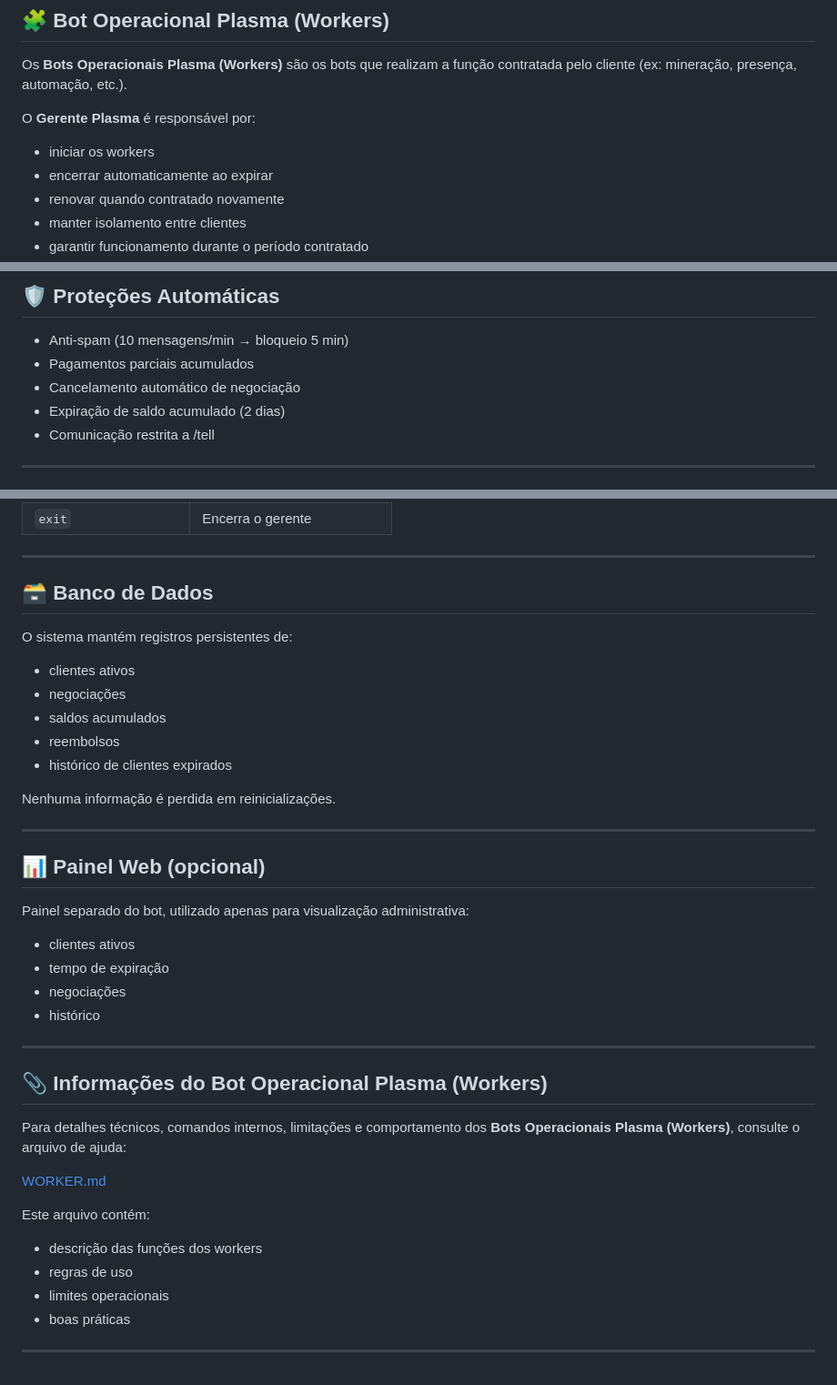
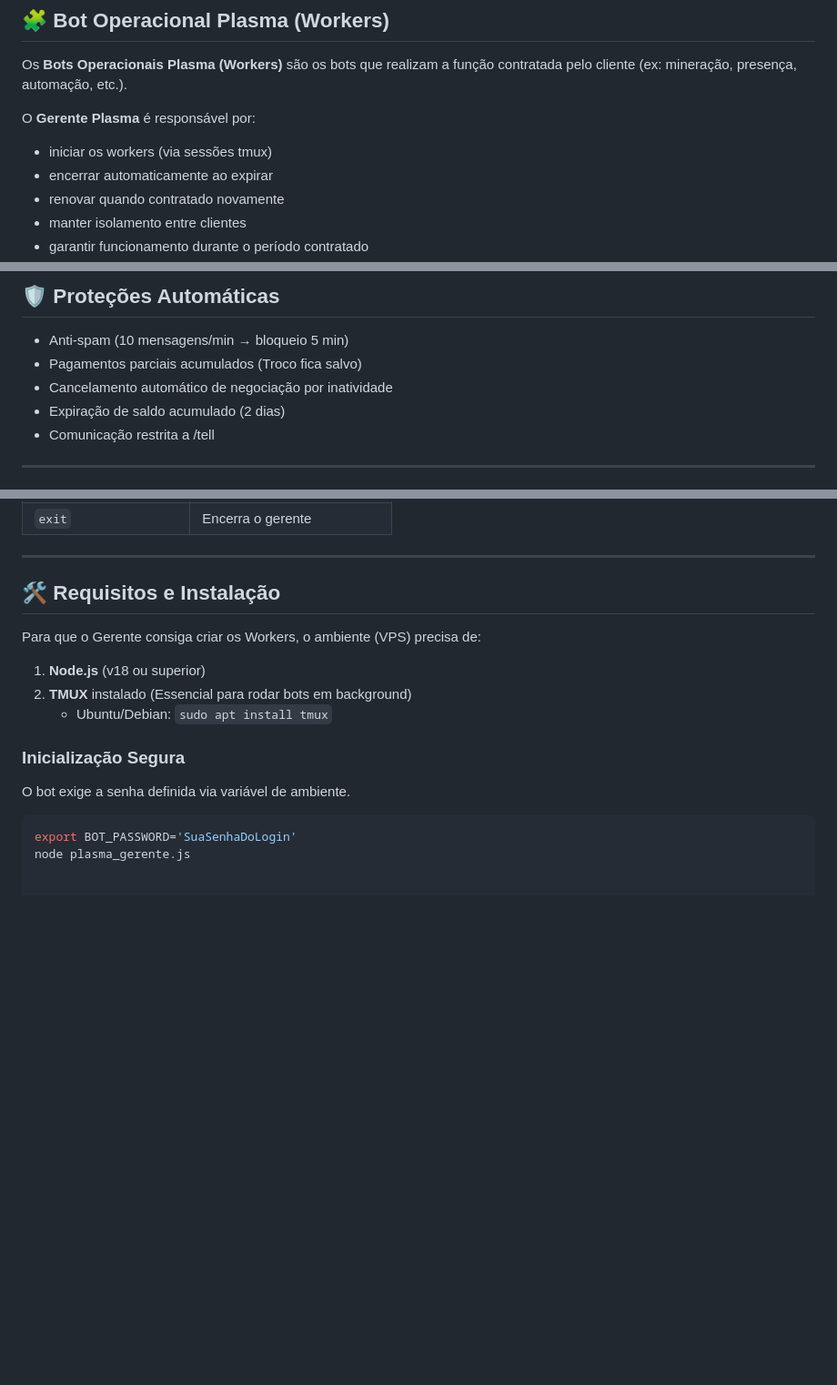
Before and after one commit to WastoLord/Plasma_Gerente, a Markdown page: README.md, 3 parts joined by grey strips. Shown at 91% size. GitHub-like rendering; blank space fills up the shorter version.

Commit message:
Atualização no README

````diff
--- a/README.md
+++ b/README.md
@@ -14,7 +12,7 @@ Os **Bots Operacionais Plasma (Workers)** são os bots que realizam a função c
 
 O **Gerente Plasma** é responsável por:
 
-* iniciar os workers
+* iniciar os workers (via sessões tmux)
 * encerrar automaticamente ao expirar
 * renovar quando contratado novamente
 * manter isolamento entre clientes
@@ -46,8 +45,8 @@ O valor é acumulado automaticamente até atingir o valor do bot.
 ## 🛡️ Proteções Automáticas
 
 * Anti-spam (10 mensagens/min → bloqueio 5 min)
-* Pagamentos parciais acumulados
-* Cancelamento automático de negociação
+* Pagamentos parciais acumulados (Troco fica salvo)
+* Cancelamento automático de negociação por inatividade
 * Expiração de saldo acumulado (2 dias)
 * Comunicação restrita a /tell
 
@@ -68,42 +67,17 @@ Executados diretamente no terminal onde o gerente está rodando.
 
 ---
 
-## 🗃️ Banco de Dados
+## 🛠️ Requisitos e Instalação
 
-O sistema mantém registros persistentes de:
+Para que o Gerente consiga criar os Workers, o ambiente (VPS) precisa de:
 
-* clientes ativos
-* negociações
-* saldos acumulados
-* reembolsos
-* histórico de clientes expirados
+1.  **Node.js** (v18 ou superior)
+2.  **TMUX** instalado (Essencial para rodar bots em background)
+    * Ubuntu/Debian: `sudo apt install tmux`
 
-Nenhuma informação é perdida em reinicializações.
+### Inicialização Segura
+O bot exige a senha definida via variável de ambiente.
 
----
-
-## 📊 Painel Web (opcional)
-
-Painel separado do bot, utilizado apenas para visualização administrativa:
-
-* clientes ativos
-* tempo de expiração
-* negociações
-* histórico
-
----
-
-## 📎 Informações do Bot Operacional Plasma (Workers)
-
-Para detalhes técnicos, comandos internos, limitações e comportamento dos **Bots Operacionais Plasma (Workers)**, consulte o arquivo de ajuda:
-
-[WORKER.md](https://github.com/WastoLord/Plasma_Gerente/blob/main/WORKER.md)
-
-Este arquivo contém:
-
-* descrição das funções dos workers
-* regras de uso
-* limites operacionais
-* boas práticas
-
----
+```bash
+export BOT_PASSWORD='SuaSenhaDoLogin'
+node plasma_gerente.js
````
Also changed, not shown: other parts of README.md (+1 -2 lines).
